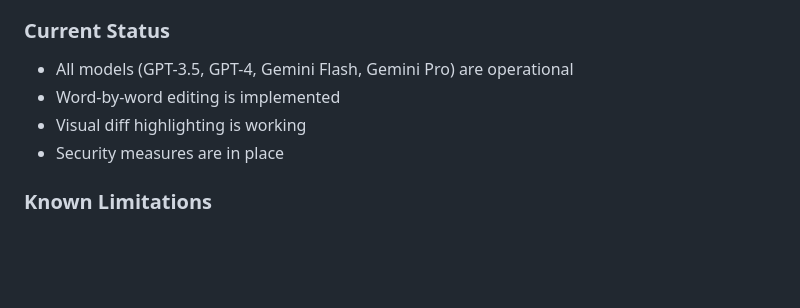
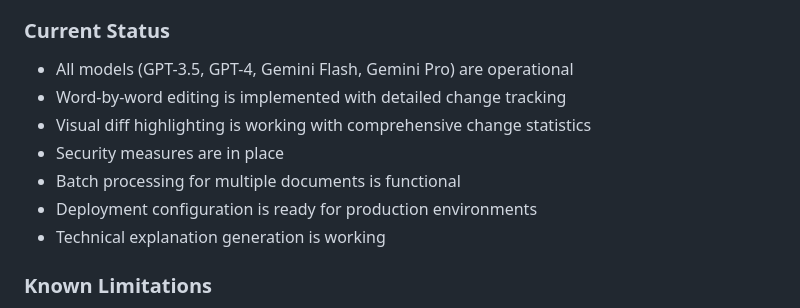
Before and after one commit to hamideshahrabi/persian-translator, a Markdown page: README.md, the part around one of its changes. Rendered like a GitHub page; blank space fills up the shorter version.

```diff
--- a/README.md
+++ b/README.md
@@ -242,9 +251,12 @@ This comprehensive project progress log was developed by analyzing the complete
 ### Current Status
 
 * All models (GPT-3.5, GPT-4, Gemini Flash, Gemini Pro) are operational
-* Word-by-word editing is implemented
-* Visual diff highlighting is working
+* Word-by-word editing is implemented with detailed change tracking
+* Visual diff highlighting is working with comprehensive change statistics
 * Security measures are in place
+* Batch processing for multiple documents is functional
+* Deployment configuration is ready for production environments
+* Technical explanation generation is working
 
 ### Known Limitations
 
```
Also changed, not shown: other parts of README.md (+22 -13 lines).
